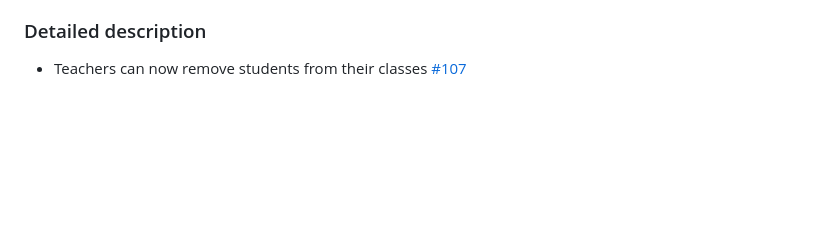
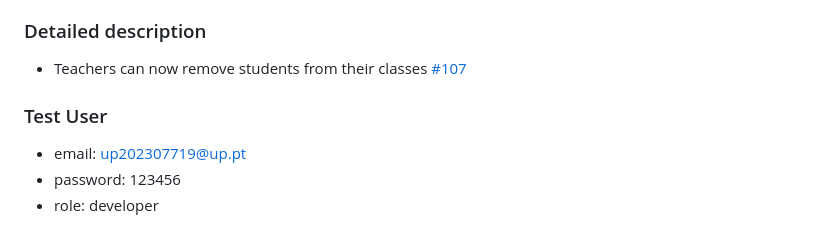
Before and after one commit to TM-1-3/LearnVironment, a Markdown page: CHANGELOG.md, the part around the change. Drawn GitHub-style; blank space fills up the shorter version.

```diff
--- a/CHANGELOG.md
+++ b/CHANGELOG.md
@@ -76,3 +76,8 @@
 
 ### Detailed description
 - Teachers can now remove students from their classes [#107](https://github.com/LEIC-ES-2024-25/2LEIC13T3/pull/107)
+
+### Test User
+- email: up202307719@up.pt
+- password: 123456
+- role: developer
```
